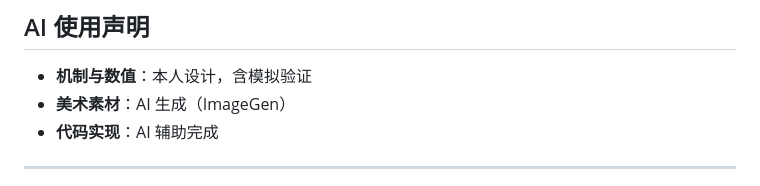
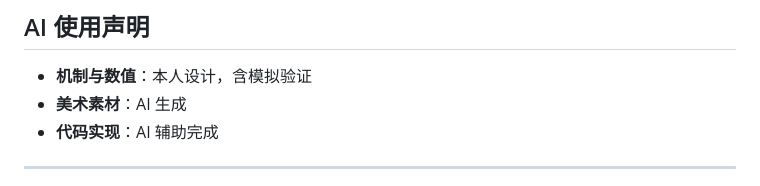
Before and after one commit to cht369/kaiwa, a Markdown page: README.md, the part around the change. Rendered like a GitHub page.

Commit message:
更新 README 与 AI 使用声明

```diff
--- a/README.md
+++ b/README.md
@@ -109,7 +109,7 @@
 ## AI 使用声明
 
 - **机制与数值**：本人设计，含模拟验证
-- **美术素材**：AI 生成（ImageGen）
+- **美术素材**：AI 生成
 - **代码实现**：AI 辅助完成
 
 ---
```
